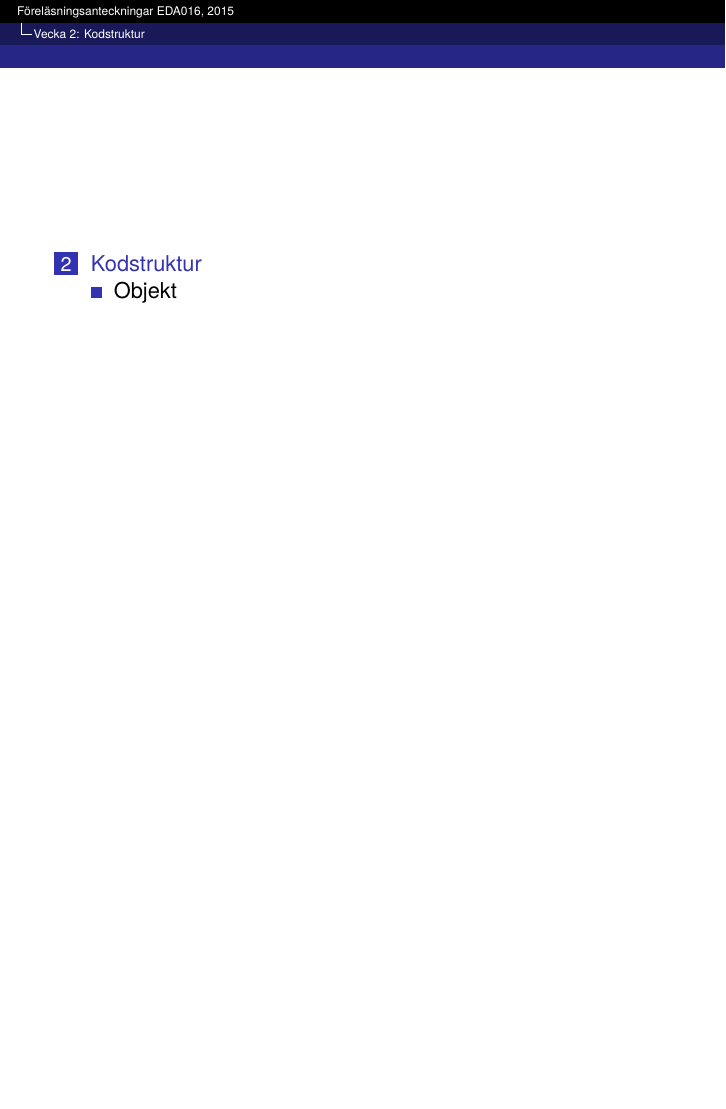
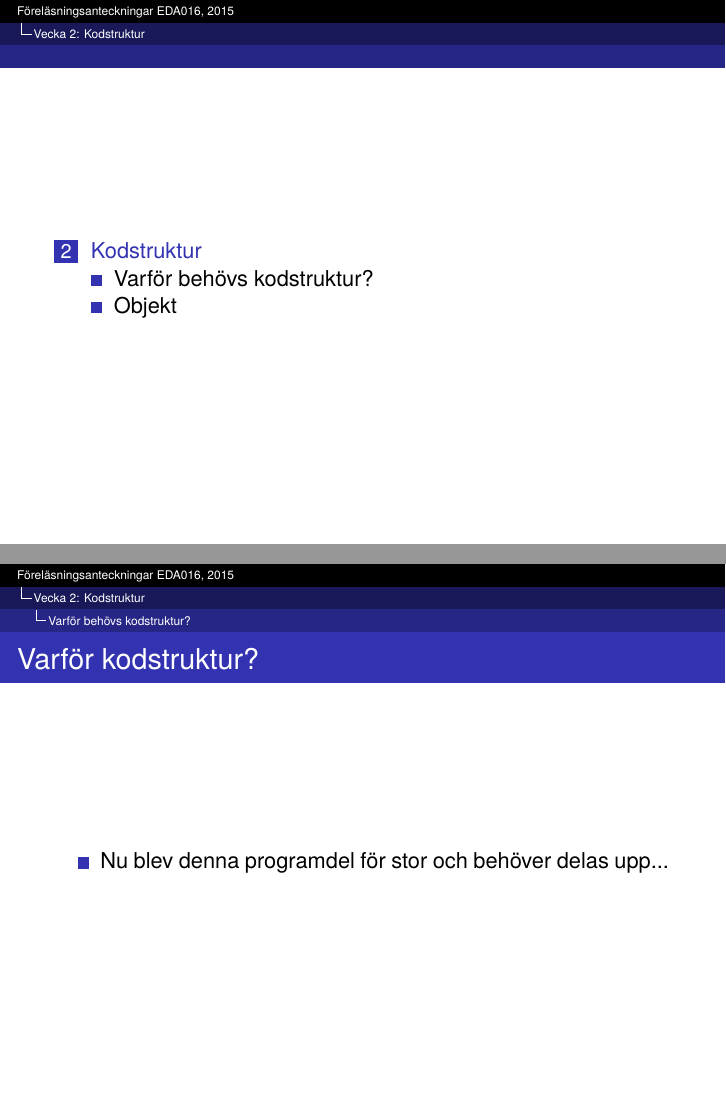
Before and after one commit to bjornregnell/lth-eda016-2015, LaTeX slides (lectures/notes/week02.tex): page 2 of 4 before the commit and pages 2 and 3 of 5 after it, the two joined at a grey line, the shorter picture padded with empty space. Compiled offline with pdfLaTeX.

Commit message:
update week02

```diff
--- a/lectures/notes/week02.tex
+++ b/lectures/notes/week02.tex
@@ -16,6 +16,13 @@
 \frame{\tableofcontents}
 
 %%%%%%%%%%%%%%%%%%%%%%%%%%%%%%%%%%%%%%
+\subsection{Varför behövs kodstruktur?}
+\begin{Slide}{Varför kodstruktur?}
+\begin{itemize}
+\item Nu blev denna programdel för stor och behöver delas upp...
+\end{itemize}
+\end{Slide}
+
 \Subsection{Objekt}
 
 \begin{Slide}{Objekt och referensvariabler}
```
Also changed, not shown: lectures/notes/week02.pdf.
